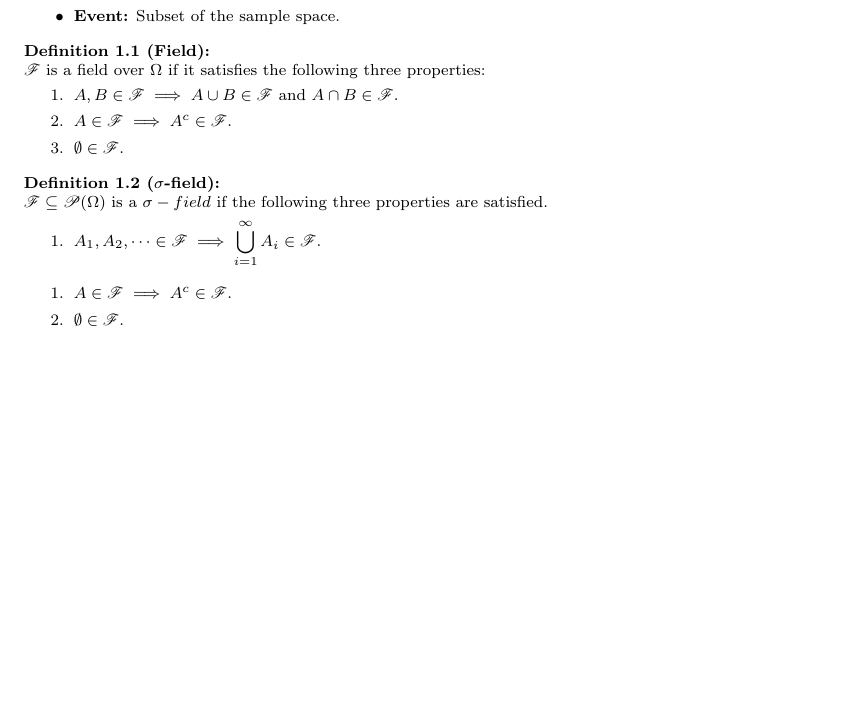
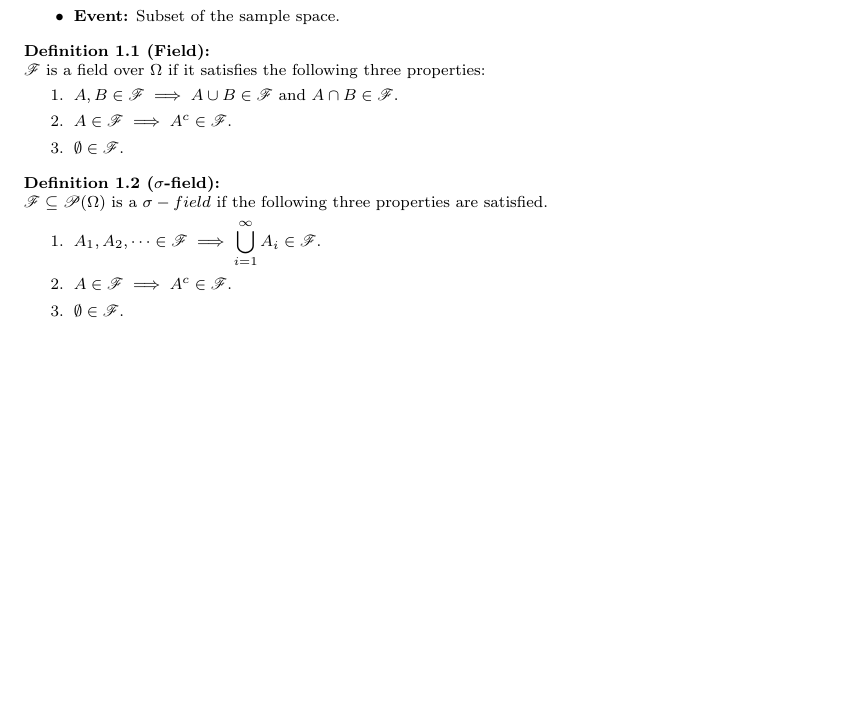
Before and after one commit to kramasamy90/cheatsheets, a LaTeX document (mathematics/probability/probability.tex, which reads mathematics/probability/src/intro.tex): part of the page, cut so that both start at the same text. Compiled offline with pdfLaTeX.

```diff
--- a/mathematics/probability/src/intro.tex
+++ b/mathematics/probability/src/intro.tex
@@ -19,7 +19,7 @@
 \begin{definition}[$\sigma$-field]
     $\mathscr{F} \subseteq \mathscr{P}(\Omega)$ is a \textbf{$\sigma -field$} if the following three properties are satisfied.
     \begin{enumerate}
-        \item $A_1, A_2, \cdots \in \mathscr{F}\implies \bigcup_{i = 1}^{\infty} A_i \in \mathscr{F}.
+        \item $A_1, A_2, \cdots \in \mathscr{F}\implies \bigcup_{i = 1}^{\infty} A_i \in \mathscr{F}$.
         \item $A \in \mathscr{F} \implies A^c \in \mathscr{F}$.
         \item $\emptyset \in \mathscr{F}$.
     \end{enumerate}
```
Also changed, not shown: machine_learning/optimization/main.pdf (deleted), machine_learning/optimization/optimization.pdf (added), machine_learning/optimization/optimization.tex (renamed from machine_learning/optimization/main.tex), machine_learning/prml/main.pdf (deleted), machine_learning/prml/prml.pdf (added), machine_learning/prml/prml.tex (renamed from machine_learning/prml/main.tex), mathematics/linear_algebra/linear_algebra.pdf (added), mathematics/linear_algebra/linear_algebra.tex (renamed from mathematics/linear_algebra/main.tex), mathematics/linear_algebra/main.pdf (deleted), mathematics/probability/main.pdf (deleted), mathematics/probability/probability.pdf (added), mathematics/probability/probability.tex (renamed from mathematics/probability/main.tex).
